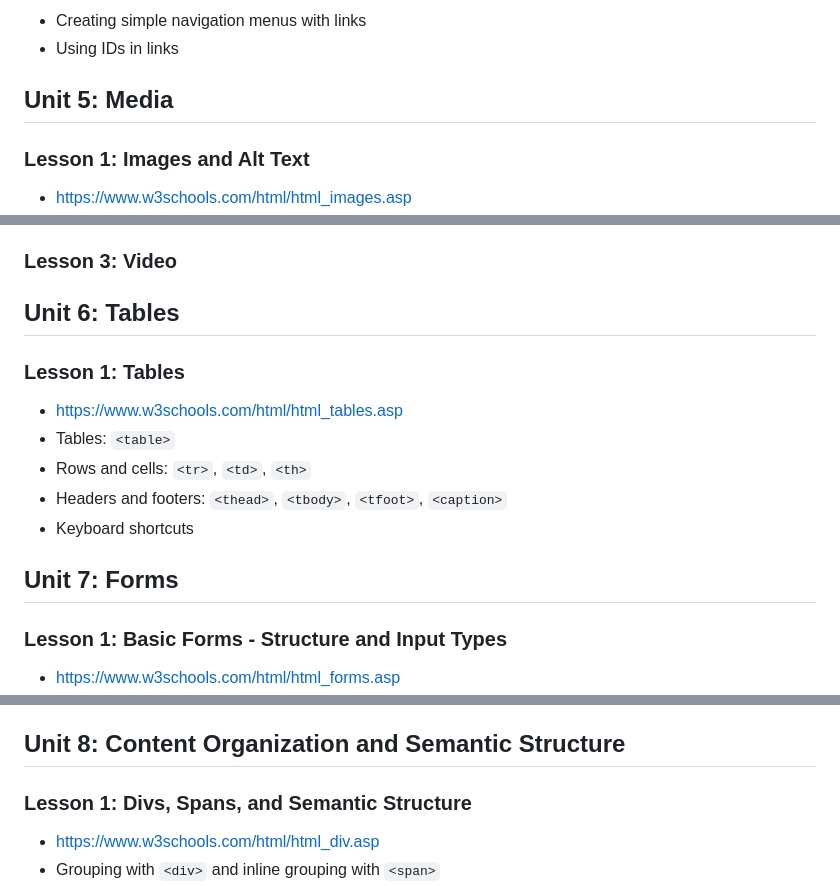
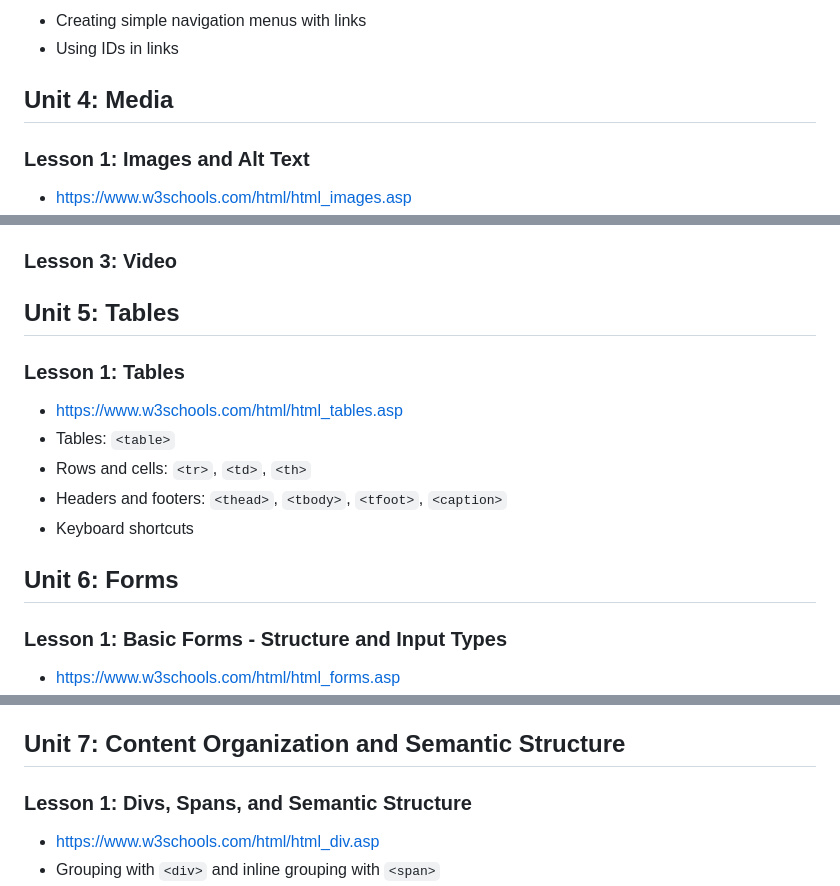
Before and after one commit to penguininja/WSSB-HTML-2025-2026_claude, a Markdown page: course_outline.md, 3 parts joined by grey strips. Drawn GitHub-style.

```diff
--- a/course_outline.md
+++ b/course_outline.md
@@ -95,7 +94,7 @@
 - Creating simple navigation menus with links
 - Using IDs in links
 
-## Unit 5: Media
+## Unit 4: Media
 
 ### Lesson 1: Images and Alt Text
 - https://www.w3schools.com/html/html_images.asp
@@ -111,7 +110,7 @@
 
 ### Lesson 3: Video
 
-## Unit 6: Tables
+## Unit 5: Tables
 
 ### Lesson 1: Tables
 - https://www.w3schools.com/html/html_tables.asp
@@ -120,7 +119,7 @@
 - Headers and footers: `<thead>`, `<tbody>`, `<tfoot>`, `<caption>`
 - Keyboard shortcuts
 
-## Unit 7: Forms
+## Unit 6: Forms
 
 ### Lesson 1: Basic Forms - Structure and Input Types
 - https://www.w3schools.com/html/html_forms.asp
@@ -136,7 +135,7 @@
 - Form submission: `<button>`
 - Form validation attributes
 
-## Unit 8: Content Organization and Semantic Structure
+## Unit 7: Content Organization and Semantic Structure
 
 ### Lesson 1: Divs, Spans, and Semantic Structure
 - https://www.w3schools.com/html/html_div.asp
```
Also changed, not shown: other parts of course_outline.md (+11 -12 lines).
